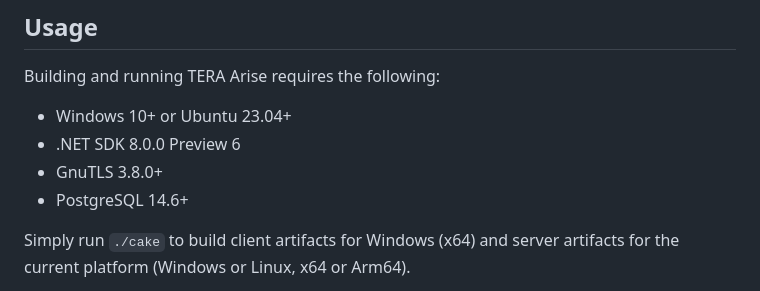
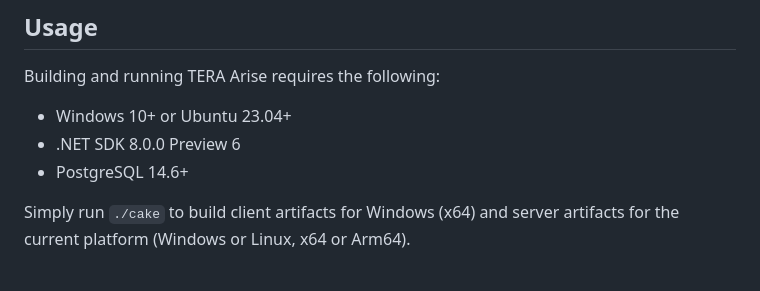
Before and after one commit to tera-arise/arise, a Markdown page: README.md, the part around the change. GitHub-like rendering.

Commit message:
Remove mention of GnuTLS from README.md as we don't (yet) actually depend on it.

```diff
--- a/README.md
+++ b/README.md
@@ -40,7 +40,6 @@ Building and running TERA Arise requires the following:
 
 * Windows 10+ or Ubuntu 23.04+
 * .NET SDK 8.0.0 Preview 6
-* GnuTLS 3.8.0+
 * PostgreSQL 14.6+
 
 Simply run `./cake` to build client artifacts for Windows (x64) and server
```
